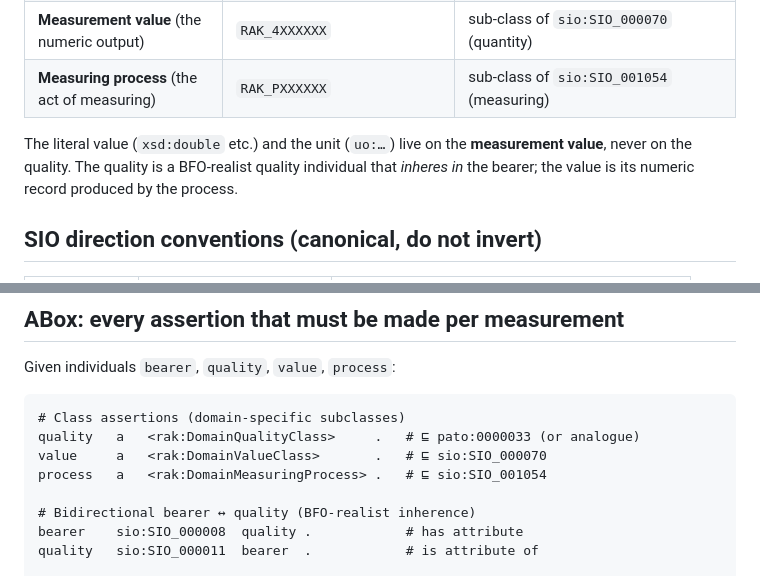
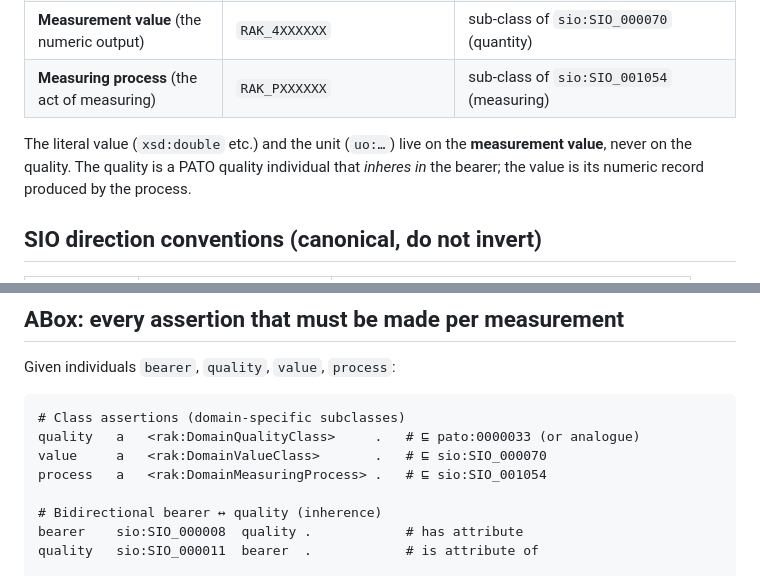
Before and after one commit to bio-ontology-research-group/empty-quarter-ecology-data, a Markdown page: docs/MEASUREMENT_PATTERN.md, 2 parts joined by grey strips. Drawn GitHub-style.

Commit message:
docs: drop the BFO-realist wording from the measurement pattern

```diff
--- a/docs/MEASUREMENT_PATTERN.md
+++ b/docs/MEASUREMENT_PATTERN.md
@@ -24,7 +24,7 @@ A measurement reifies into **four** named individuals:
 | **Measuring process** (the act of measuring) | `RAK_PXXXXXX` | sub-class of `sio:SIO_001054` (measuring) |
 
 The literal value (`xsd:double` etc.) and the unit (`uo:…`) live on the
-**measurement value**, never on the quality. The quality is a BFO-realist
+**measurement value**, never on the quality. The quality is a PATO
 quality individual that *inheres in* the bearer; the value is its numeric
 record produced by the process.
 
@@ -56,7 +56,7 @@ quality   a   <rak:DomainQualityClass>     .   # ⊑ pato:0000033 (or analogue)
 value     a   <rak:DomainValueClass>       .   # ⊑ sio:SIO_000070
 process   a   <rak:DomainMeasuringProcess> .   # ⊑ sio:SIO_001054
 
-# Bidirectional bearer ↔ quality (BFO-realist inherence)
+# Bidirectional bearer ↔ quality (inherence)
 bearer    sio:SIO_000008  quality .            # has attribute
 quality   sio:SIO_000011  bearer  .            # is attribute of
 
```
